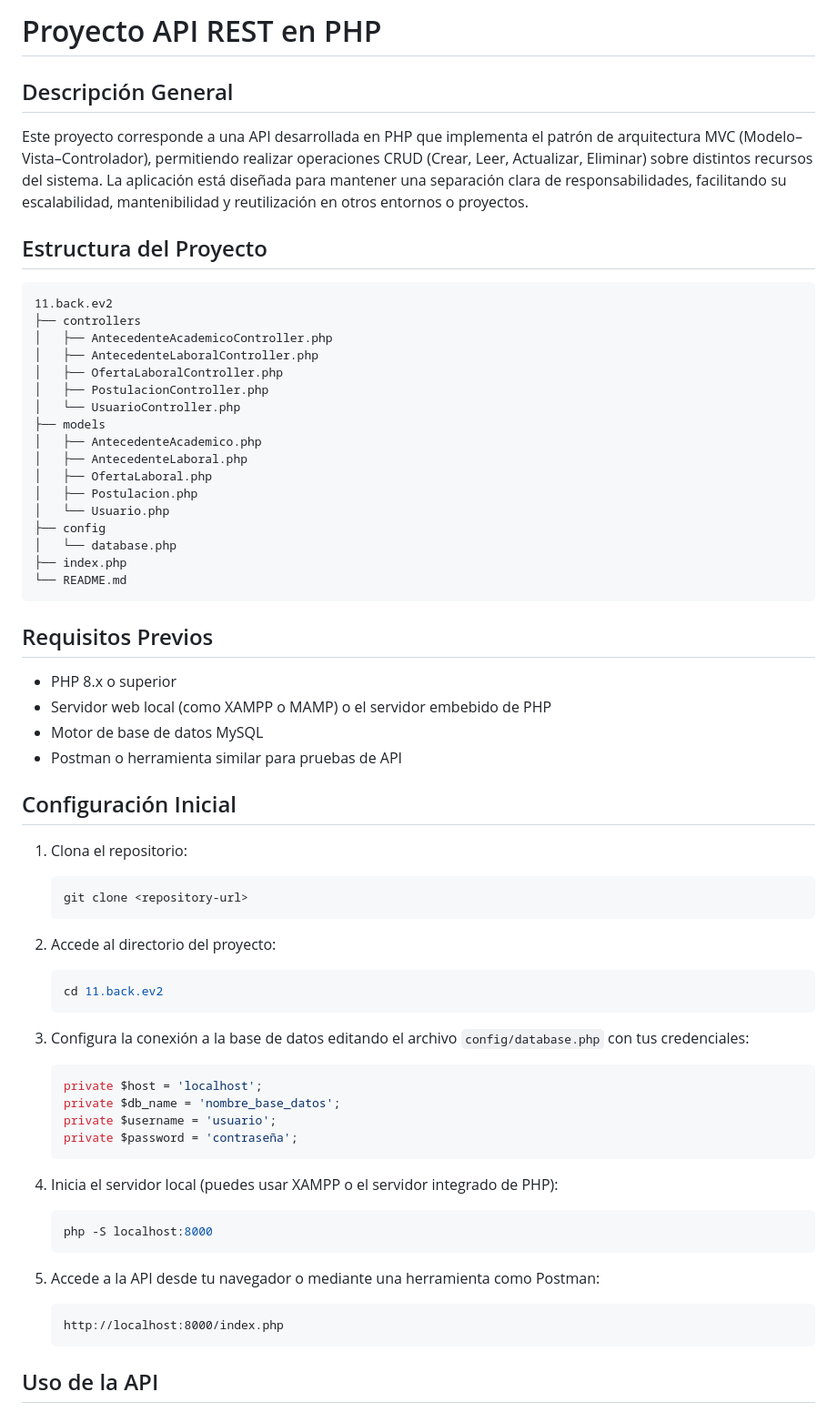
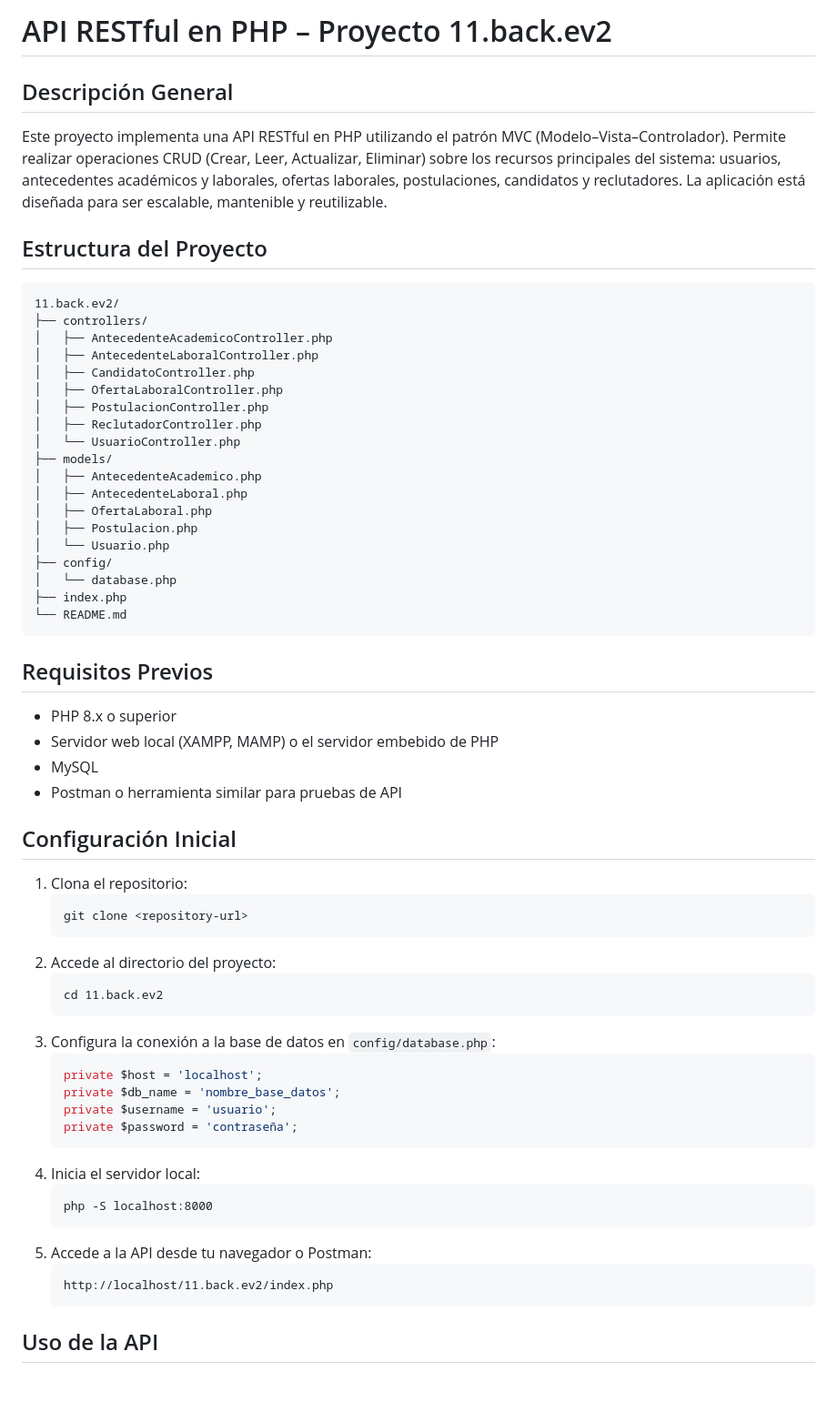
Before and after one commit to elCorbacho/11.back.ev2, a Markdown page: README.md, the part around one of its changes. Shown at 91% size. GitHub-like rendering; blank space fills up the shorter version.

````diff
--- a/README.md
+++ b/README.md
@@ -1,26 +1,28 @@
-# Proyecto API REST en PHP
+# API RESTful en PHP – Proyecto 11.back.ev2
 
 ## Descripción General
 
-Este proyecto corresponde a una API desarrollada en PHP que implementa el patrón de arquitectura MVC (Modelo–Vista–Controlador), permitiendo realizar operaciones CRUD (Crear, Leer, Actualizar, Eliminar) sobre distintos recursos del sistema. La aplicación está diseñada para mantener una separación clara de responsabilidades, facilitando su escalabilidad, mantenibilidad y reutilización en otros entornos o proyectos.
+Este proyecto implementa una API RESTful en PHP utilizando el patrón MVC (Modelo–Vista–Controlador). Permite realizar operaciones CRUD (Crear, Leer, Actualizar, Eliminar) sobre los recursos principales del sistema: usuarios, antecedentes académicos y laborales, ofertas laborales, postulaciones, candidatos y reclutadores. La aplicación está diseñada para ser escalable, mantenible y reutilizable.
 
 ## Estructura del Proyecto
 
 ```
-11.back.ev2
-├── controllers
+11.back.ev2/
+├── controllers/
 │   ├── AntecedenteAcademicoController.php
 │   ├── AntecedenteLaboralController.php
+│   ├── CandidatoController.php
 │   ├── OfertaLaboralController.php
 │   ├── PostulacionController.php
+│   ├── ReclutadorController.php
 │   └── UsuarioController.php
-├── models
+├── models/
 │   ├── AntecedenteAcademico.php
 │   ├── AntecedenteLaboral.php
 │   ├── OfertaLaboral.php
 │   ├── Postulacion.php
 │   └── Usuario.php
-├── config
+├── config/
 │   └── database.php
 ├── index.php
 └── README.md
@@ -29,38 +31,34 @@ Este proyecto corresponde a una API desarrollada en PHP que implementa el patró
 ## Requisitos Previos
 
 - PHP 8.x o superior
-- Servidor web local (como XAMPP o MAMP) o el servidor embebido de PHP
-- Motor de base de datos MySQL
+- Servidor web local (XAMPP, MAMP) o el servidor embebido de PHP
+- MySQL
 - Postman o herramienta similar para pruebas de API
 
 ## Configuración Inicial
 
 1. Clona el repositorio:
-   ```bash
+   ```cmd
    git clone <repository-url>
    ```
-
 2. Accede al directorio del proyecto:
-   ```bash
+   ```cmd
    cd 11.back.ev2
    ```
-
-3. Configura la conexión a la base de datos editando el archivo `config/database.php` con tus credenciales:
+3. Configura la conexión a la base de datos en `config/database.php`:
    ```php
    private $host = 'localhost';
    private $db_name = 'nombre_base_datos';
    private $username = 'usuario';
    private $password = 'contraseña';
    ```
-
-4. Inicia el servidor local (puedes usar XAMPP o el servidor integrado de PHP):
-   ```bash
+4. Inicia el servidor local:
+   ```cmd
    php -S localhost:8000
    ```
-
-5. Accede a la API desde tu navegador o mediante una herramienta como Postman:
+5. Accede a la API desde tu navegador o Postman:
    ```
-   http://localhost:8000/index.php
+   http://localhost/11.back.ev2/index.php
    ```
 
 ## Uso de la API
````
Also changed, not shown: other parts of README.md (+147 -35 lines).
